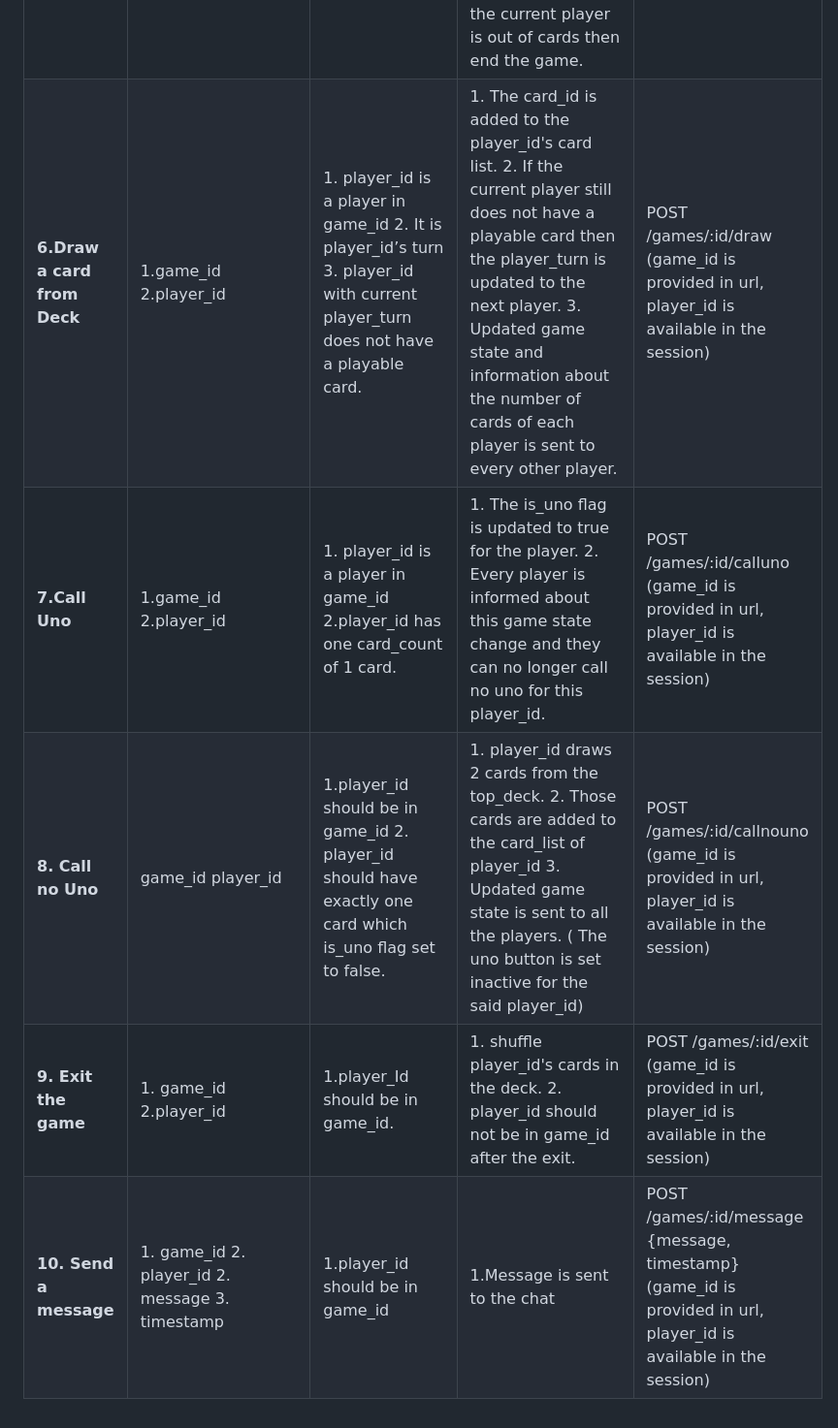
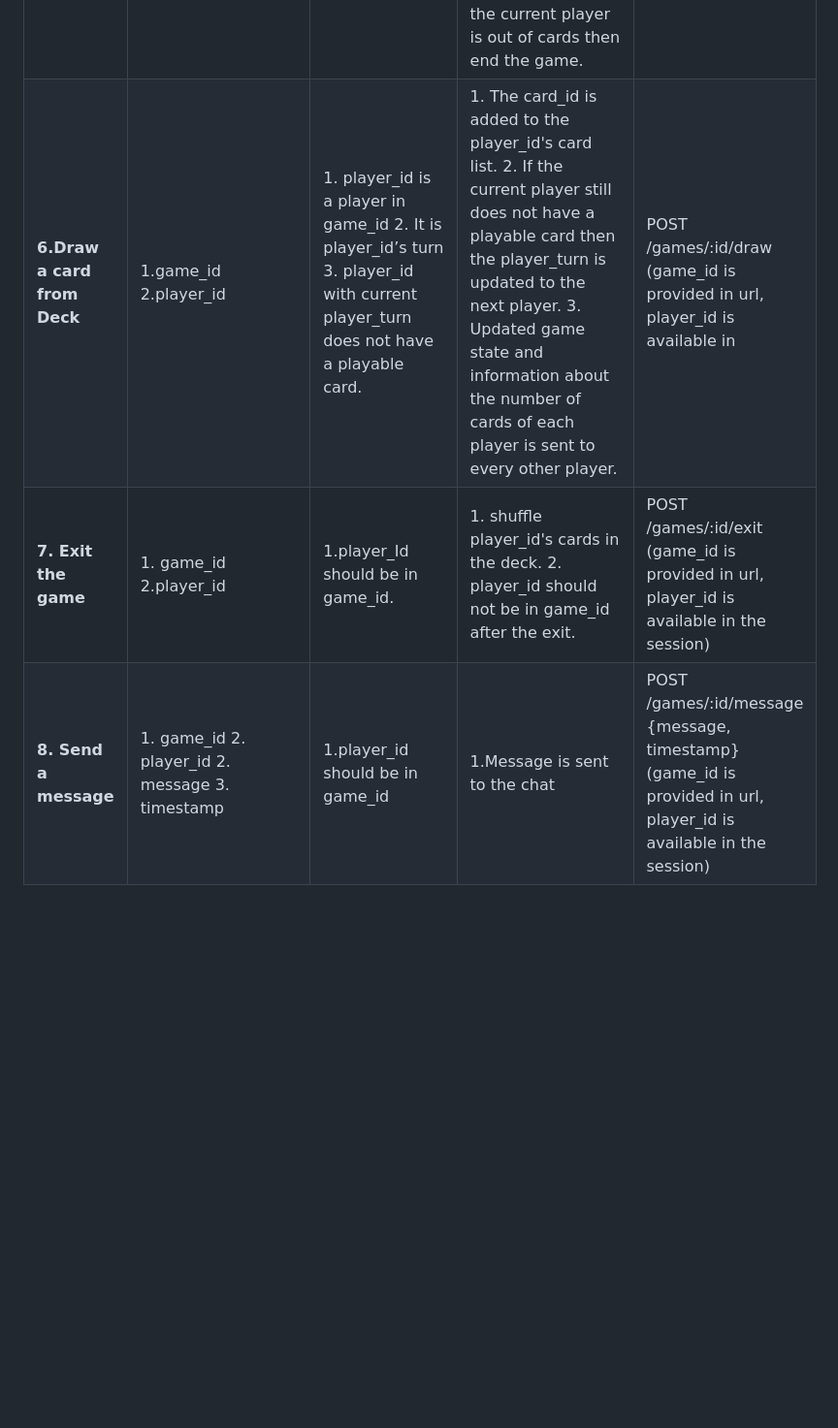
Before and after one commit to sfsu-csc-667-fall-2023/team-term-project-group-o, a Markdown page: milestones/milestone 2/API-design.md, the part around the change. Shown: that part at 97% size. Drawn GitHub-style; blank space fills up the shorter version.

```diff
--- a/milestones/milestone 2/API-design.md
+++ b/milestones/milestone 2/API-design.md
@@ -5,8 +5,6 @@
 | **3. Join a game**          | 1.player_id  2.game_id                          | 1. Number of players in the game should be less than the count specified when the game was initialized.                                                                                   | 1.That game list in the global lobby is updated to include the updated information about the game 2.. player_id is added to game_id 3. Player is redirected to the game room (or waiting room) on a new tab 4. player_id is added to the chat_id.                                                                                                                                                                                                                                                                                                                                                                                                     | POST /games/:id/join  (game_id is provided in url, player_id is                                                   |
 | **4. Start a game**         | 1.game_id                                       | 1. Count of players in the game should be greater than 1.                                                                                                                                 | 1. The game state is updated to being started. 2. Attributes like is_started, player_turn, top_deck, discard_pile_topare populated.  ( A randomized circular pattern of turns is established.                                                                                                                                                                                                                                                                                                                                                                                                                                                         | POST /games/:id/play  (game_id is provided in url)                                                                |
 | **5. Play a card**          | 1. game_id 2.player_id 3.card_id                | 1. player_id is a player in game_id 2. it is player_id’s turn 3. player_id has card_id in their hand 4. playing card_id is a legal move ( check with the card on top of the discard pile) | 1. discard pile is updated with card_id 2. Check for the card type and update the player_turn accordingly.  3. If the card played is a skip or reverse change the next player turn or pattern of player turns.  4. If the card is a wild card make sure if the next player is given 4 cards. 5.Update the active_color of the game accordingly.  6. all users receive the updated game state (discard pile, number of cards in player_id’s hand 7.)If a player has less than 2 cards make sure that call_uno and uno buttons are active. 8. Updated game state is sent to all the players 9. If the current player is out of cards then end the game. | POST /games/:id/playcard  {card_id}   (game_id is provided in url, player_id is available in the session)         |
-| **6.Draw a card from Deck** | 1.game_id 2.player_id                           | 1. player_id is a player in game_id 2. It is player_id’s turn 3. player_id with current player_turn does not have a playable card.                                                        | 1. The card_id is added to the player_id's card list.  2. If the current player still does not have a playable card then the player_turn is updated to the next player.  3. Updated game state and information about the number of cards of each player is sent to every other player.                                                                                                                                                                                                                                                                                                                                                                | POST /games/:id/draw  (game_id is provided in url, player_id is available in the session)                         |
-| **7.Call Uno**              | 1.game_id 2.player_id                           | 1. player_id is a player in game_id 2.player_id has one card_count of 1 card.                                                                                                             | 1. The is_uno flag is updated to true for the player.  2. Every player is informed about this game state change and they can no longer call no uno for this player_id.                                                                                                                                                                                                                                                                                                                                                                                                                                                                                | POST /games/:id/calluno (game_id is provided in url, player_id is available in the session)                       |
-| **8. Call no Uno**          | game_id player_id                               | 1.player_id should be in game_id  2. player_id should have exactly one card which is_uno flag set to false.                                                                               | 1. player_id draws 2 cards from the top_deck.  2. Those cards are added to the card_list of player_id 3. Updated game state is sent to all the players. ( The uno button is set inactive for the said player_id)                                                                                                                                                                                                                                                                                                                                                                                                                                      | POST /games/:id/callnouno  (game_id is provided in url, player_id is available in the session)                    |
-| **9. Exit the game**        | 1. game_id 2.player_id                          | 1.player_Id should be in game_id.                                                                                                                                                         | 1. shuffle player_id's cards in the deck.  2. player_id should not be in game_id after the exit.                                                                                                                                                                                                                                                                                                                                                                                                                                                                                                                                                      | POST /games/:id/exit  (game_id is provided in url, player_id is available in the session)                         |
-| **10. Send a message**      | 1. game_id 2. player_id 2. message 3. timestamp | 1.player_id should be in game_id                                                                                                                                                          | 1.Message is sent to the chat                                                                                                                                                                                                                                                                                                                                                                                                                                                                                                                                                                                                                         | POST /games/:id/message {message, timestamp}  (game_id is provided in url, player_id is available in the session) |
+| **6.Draw a card from Deck** | 1.game_id 2.player_id                           | 1. player_id is a player in game_id 2. It is player_id’s turn 3. player_id with current player_turn does not have a playable card.                                                        | 1. The card_id is added to the player_id's card list.  2. If the current player still does not have a playable card then the player_turn is updated to the next player.  3. Updated game state and information about the number of cards of each player is sent to every other player.                                                                                                                                                                                                                                                                                                                                                                | POST /games/:id/draw  (game_id is provided in url, player_id is available in                                                        | POST /games/:id/callnouno  (game_id is provided in url, player_id is available in the session)                    |
+| **7. Exit the game**        | 1. game_id 2.player_id                          | 1.player_Id should be in game_id.                                                                                                                                                         | 1. shuffle player_id's cards in the deck.  2. player_id should not be in game_id after the exit.                                                                                                                                                                                                                                                                                                                                                                                                                                                                                                                                                      | POST /games/:id/exit  (game_id is provided in url, player_id is available in the session)                         |
+| **8. Send a message**      | 1. game_id 2. player_id 2. message 3. timestamp | 1.player_id should be in game_id                                                                                                                                                          | 1.Message is sent to the chat                                                                                                                                                                                                                                                                                                                                                                                                                                                                                                                                                                                                                         | POST /games/:id/message {message, timestamp}  (game_id is provided in url, player_id is available in the session) |
```
